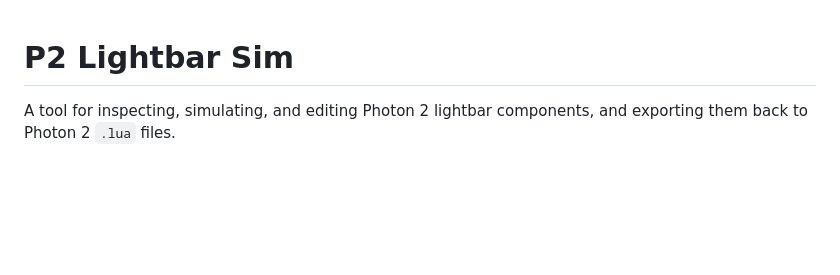
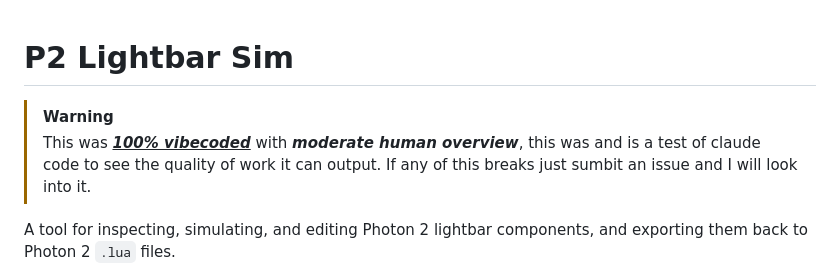
Before and after one commit to galaxine-senpai/p2-lightbar-sim, a Markdown page: README.md, the part around the change. Rendered like a GitHub page; blank space fills up the shorter version.

Commit message:
Update README with project warning and description
Added a warning about the project's origin and quality.

```diff
--- a/README.md
+++ b/README.md
@@ -1,4 +1,7 @@
 # P2 Lightbar Sim
+
+> [!WARNING]
+> This was <ins>***100% vibecoded***</ins> with ***moderate human overview***, this was and is a test of claude code to see the quality of work it can output. If any of this breaks just sumbit an issue and I will look into it.
 
 A tool for inspecting, simulating, and editing Photon 2 lightbar components, and
 exporting them back to Photon 2 `.lua` files.
```
